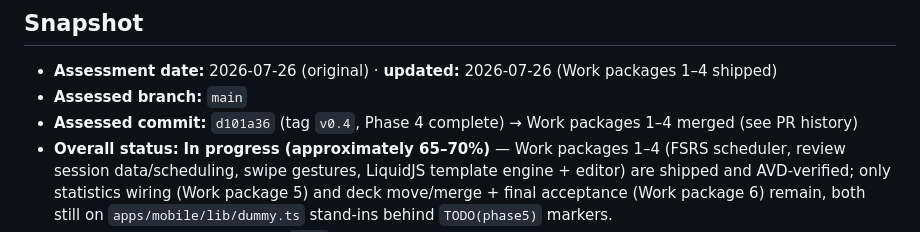
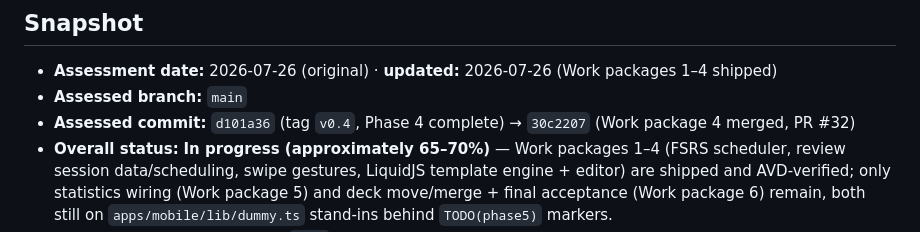
Before and after one commit to pennowtech/Lingora, a Markdown page: PHASE_5_STATUS.md, the part around the change. Rendered like a GitHub page.

Commit message:
docs: record WP4 merge commit in PHASE_5_STATUS.md

```diff
--- a/PHASE_5_STATUS.md
+++ b/PHASE_5_STATUS.md
@@ -9,8 +9,8 @@
 - **Assessment date:** 2026-07-26 (original) · **updated:** 2026-07-26 (Work
   packages 1–4 shipped)
 - **Assessed branch:** `main`
-- **Assessed commit:** `d101a36` (tag `v0.4`, Phase 4 complete) → Work
-  packages 1–4 merged (see PR history)
+- **Assessed commit:** `d101a36` (tag `v0.4`, Phase 4 complete) → `30c2207`
+  (Work package 4 merged, PR #32)
 - **Overall status:** **In progress (approximately 65–70%)** — Work packages
   1–4 (FSRS scheduler, review session data/scheduling, swipe gestures,
   LiquidJS template engine + editor) are shipped and AVD-verified; only
```
